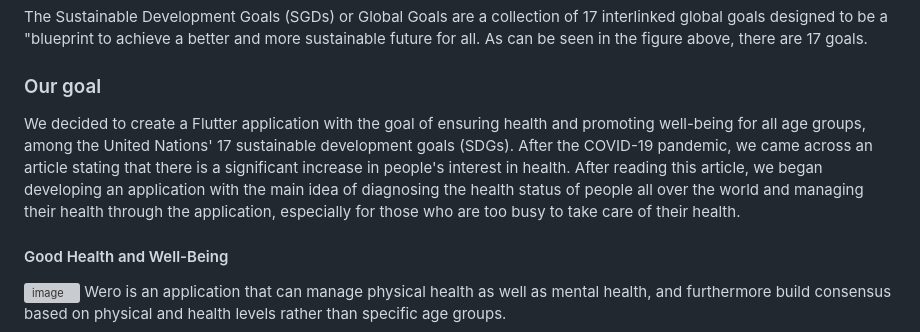
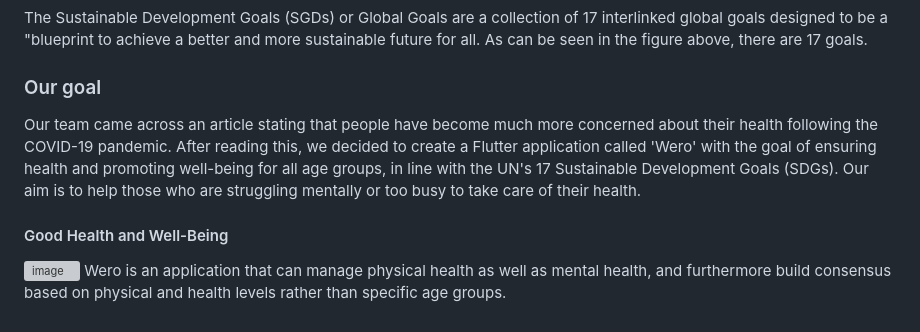
Before and after one commit to Google-DSC-SCH/2023-SolutionChallenge-Wero, a Markdown page: README.md, the part around the change. Drawn GitHub-style; grey boxes are pictures that could not be loaded.

```diff
--- a/README.md
+++ b/README.md
@@ -67,7 +67,7 @@ The Sustainable Development Goals (SGDs) or Global Goals are a collection of 17
 As can be seen in the figure above, there are 17 goals.
 
 ### Our goal
-We decided to create a Flutter application with the goal of ensuring health and promoting well-being for all age groups, among the United Nations' 17 sustainable development goals (SDGs). After the COVID-19 pandemic, we came across an article stating that there is a significant increase in people's interest in health. After reading this article, we began developing an application with the main idea of diagnosing the health status of people all over the world and managing their health through the application, especially for those who are too busy to take care of their health.
+Our team came across an article stating that people have become much more concerned about their health following the COVID-19 pandemic. After reading this, we decided to create a Flutter application called 'Wero' with the goal of ensuring health and promoting well-being for all age groups, in line with the UN's 17 Sustainable Development Goals (SDGs). Our aim is to help those who are struggling mentally or too busy to take care of their health.
 
 #### Good Health and Well-Being
 
```
